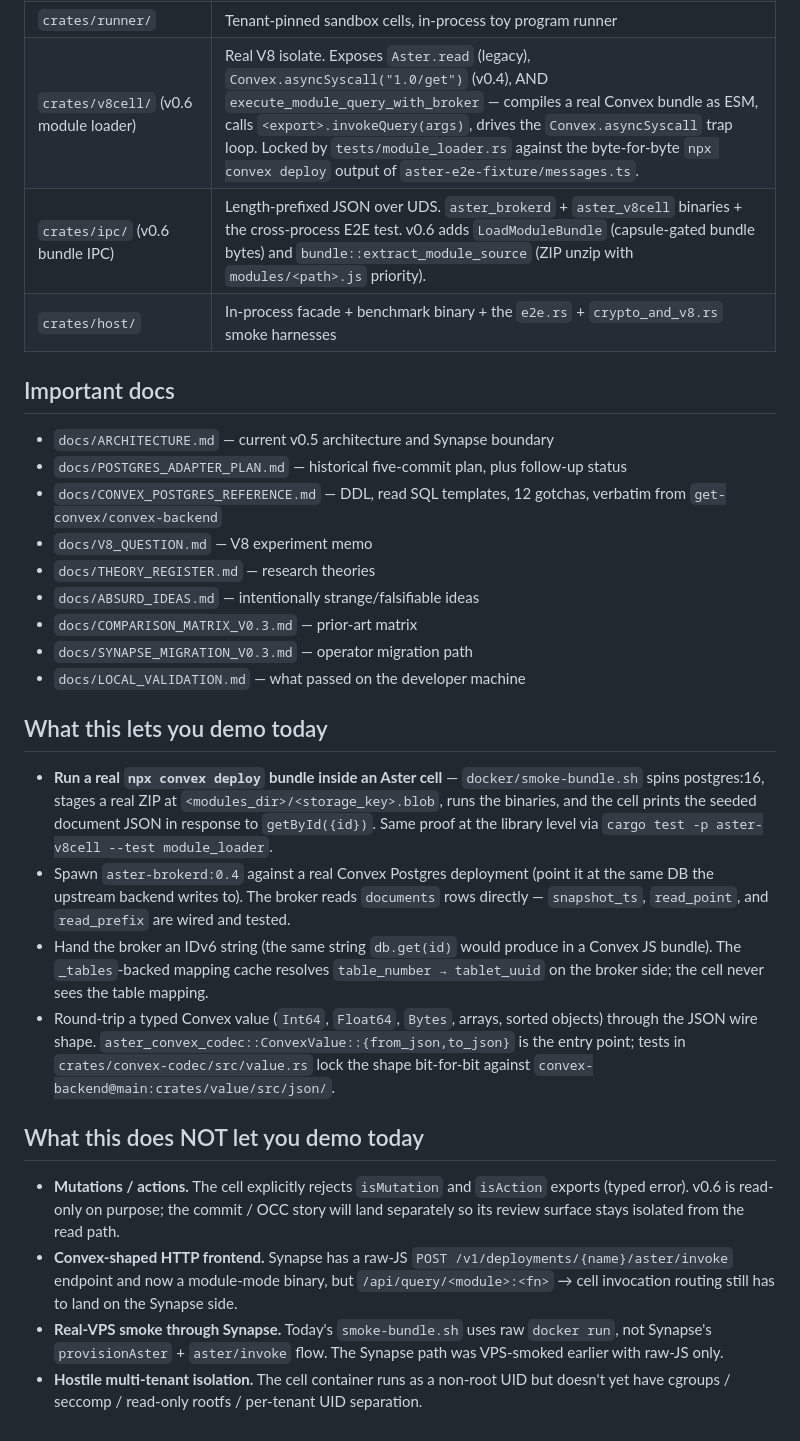
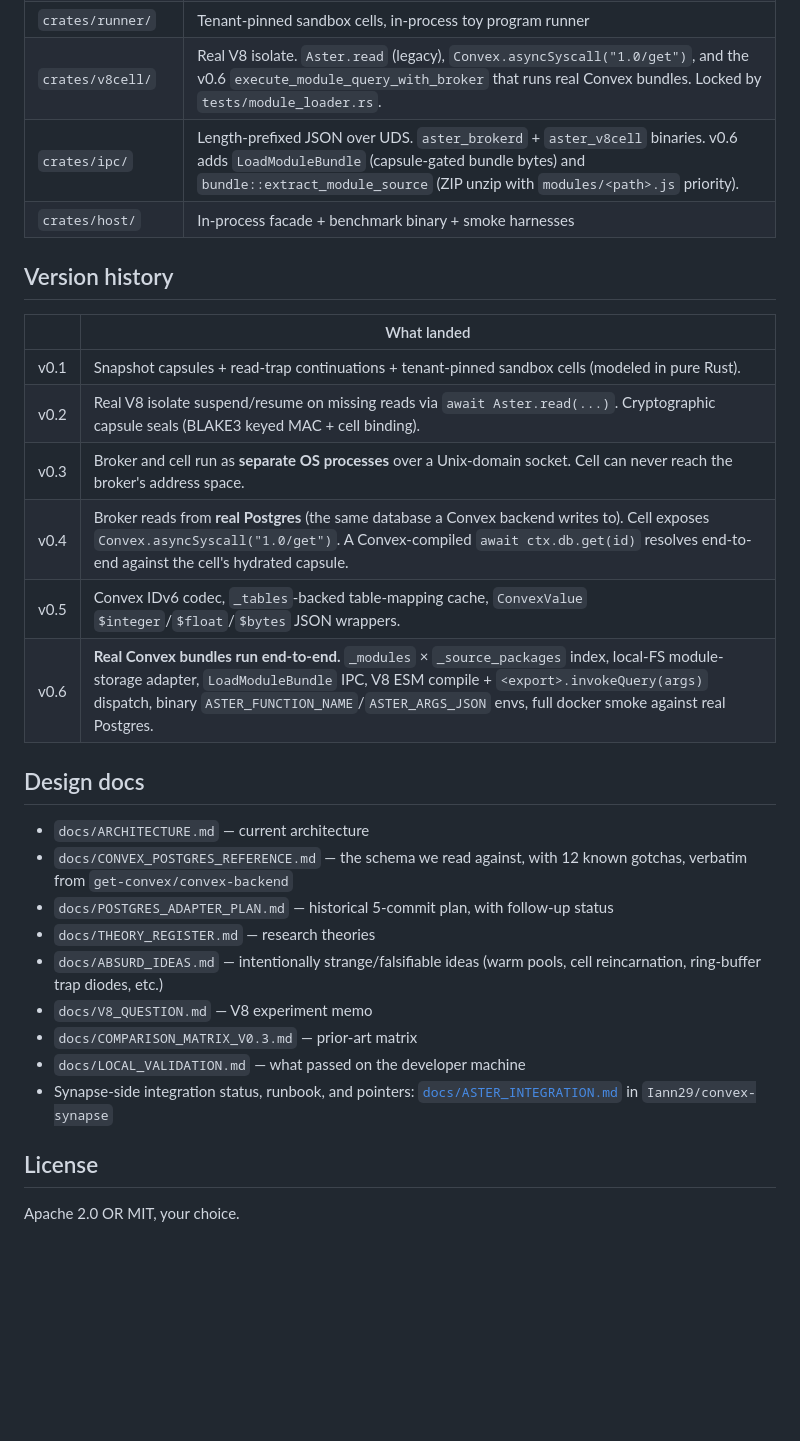
Before and after one commit to Iann29/aster, a Markdown page: README.md, the part around one of its changes. Drawn GitHub-style; blank space fills up the shorter version.

```diff
--- a/README.md
+++ b/README.md
@@ -114,54 +166,31 @@ Expected stdout from the cell when the smoke runs green:
 | `crates/runner/` | Tenant-pinned sandbox cells, in-process toy program runner |
-| `crates/v8cell/` (v0.6 module loader) | Real V8 isolate. Exposes `Aster.read` (legacy), `Convex.asyncSyscall("1.0/get")` (v0.4), AND `execute_module_query_with_broker` — compiles a real Convex bundle as ESM, calls `<export>.invokeQuery(args)`, drives the `Convex.asyncSyscall` trap loop. Locked by `tests/module_loader.rs` against the byte-for-byte `npx convex deploy` output of `aster-e2e-fixture/messages.ts`. |
-| `crates/ipc/` (v0.6 bundle IPC) | Length-prefixed JSON over UDS. `aster_brokerd` + `aster_v8cell` binaries + the cross-process E2E test. v0.6 adds `LoadModuleBundle` (capsule-gated bundle bytes) and `bundle::extract_module_source` (ZIP unzip with `modules/<path>.js` priority). |
-| `crates/host/` | In-process facade + benchmark binary + the `e2e.rs` + `crypto_and_v8.rs` smoke harnesses |
+| `crates/v8cell/` | Real V8 isolate. `Aster.read` (legacy), `Convex.asyncSyscall("1.0/get")`, and the v0.6 `execute_module_query_with_broker` that runs real Convex bundles. Locked by `tests/module_loader.rs`. |
+| `crates/ipc/` | Length-prefixed JSON over UDS. `aster_brokerd` + `aster_v8cell` binaries. v0.6 adds `LoadModuleBundle` (capsule-gated bundle bytes) and `bundle::extract_module_source` (ZIP unzip with `modules/<path>.js` priority). |
+| `crates/host/` | In-process facade + benchmark binary + smoke harnesses |
 
-## Important docs
+## Version history
 
-- `docs/ARCHITECTURE.md` — current v0.5 architecture and Synapse boundary
-- `docs/POSTGRES_ADAPTER_PLAN.md` — historical five-commit plan, plus follow-up status
-- `docs/CONVEX_POSTGRES_REFERENCE.md` — DDL, read SQL templates, 12 gotchas, verbatim from `get-convex/convex-backend`
+| | What landed |
+|---|---|
+| v0.1 | Snapshot capsules + read-trap continuations + tenant-pinned sandbox cells (modeled in pure Rust). |
+| v0.2 | Real V8 isolate suspend/resume on missing reads via `await Aster.read(...)`. Cryptographic capsule seals (BLAKE3 keyed MAC + cell binding). |
+| v0.3 | Broker and cell run as **separate OS processes** over a Unix-domain socket. Cell can never reach the broker's address space. |
+| v0.4 | Broker reads from **real Postgres** (the same database a Convex backend writes to). Cell exposes `Convex.asyncSyscall("1.0/get")`. A Convex-compiled `await ctx.db.get(id)` resolves end-to-end against the cell's hydrated capsule. |
+| v0.5 | Convex IDv6 codec, `_tables`-backed table-mapping cache, `ConvexValue` `$integer`/`$float`/`$bytes` JSON wrappers. |
+| v0.6 | **Real Convex bundles run end-to-end.** `_modules` × `_source_packages` index, local-FS module-storage adapter, `LoadModuleBundle` IPC, V8 ESM compile + `<export>.invokeQuery(args)` dispatch, binary `ASTER_FUNCTION_NAME`/`ASTER_ARGS_JSON` envs, full docker smoke against real Postgres. |
+
+## Design docs
+
+- `docs/ARCHITECTURE.md` — current architecture
+- `docs/CONVEX_POSTGRES_REFERENCE.md` — the schema we read against, with 12 known gotchas, verbatim from `get-convex/convex-backend`
+- `docs/POSTGRES_ADAPTER_PLAN.md` — historical 5-commit plan, with follow-up status
+- `docs/THEORY_REGISTER.md` — research theories
+- `docs/ABSURD_IDEAS.md` — intentionally strange/falsifiable ideas (warm pools, cell reincarnation, ring-buffer trap diodes, etc.)
 - `docs/V8_QUESTION.md` — V8 experiment memo
-- `docs/THEORY_REGISTER.md` — research theories
-- `docs/ABSURD_IDEAS.md` — intentionally strange/falsifiable ideas
 - `docs/COMPARISON_MATRIX_V0.3.md` — prior-art matrix
-- `docs/SYNAPSE_MIGRATION_V0.3.md` — operator migration path
 - `docs/LOCAL_VALIDATION.md` — what passed on the developer machine
+- Synapse-side integration status, runbook, and pointers: [`docs/ASTER_INTEGRATION.md`](https://github.com/Iann29/convex-synapse/blob/main/docs/ASTER_INTEGRATION.md) in `Iann29/convex-synapse`
 
-## What this lets you demo today
+## License
 
-- **Run a real `npx convex deploy` bundle inside an Aster cell** —
-  `docker/smoke-bundle.sh` spins postgres:16, stages a real ZIP at
-  `<modules_dir>/<storage_key>.blob`, runs the binaries, and the cell
-  prints the seeded document JSON in response to `getById({id})`.
-  Same proof at the library level via `cargo test -p aster-v8cell --test module_loader`.
-- Spawn `aster-brokerd:0.4` against a real Convex Postgres deployment
-  (point it at the same DB the upstream backend writes to). The broker
-  reads `documents` rows directly — `snapshot_ts`, `read_point`, and
-  `read_prefix` are wired and tested.
-- Hand the broker an IDv6 string (the same string `db.get(id)` would
-  produce in a Convex JS bundle). The `_tables`-backed mapping cache
-  resolves `table_number → tablet_uuid` on the broker side; the cell
-  never sees the table mapping.
-- Round-trip a typed Convex value (`Int64`, `Float64`, `Bytes`,
-  arrays, sorted objects) through the JSON wire shape.
-  `aster_convex_codec::ConvexValue::{from_json,to_json}` is the entry
-  point; tests in `crates/convex-codec/src/value.rs` lock the shape
-  bit-for-bit against `convex-backend@main:crates/value/src/json/`.
-
-## What this does NOT let you demo today
-
-- **Mutations / actions.** The cell explicitly rejects `isMutation` and
-  `isAction` exports (typed error). v0.6 is read-only on purpose; the
-  commit / OCC story will land separately so its review surface stays
-  isolated from the read path.
-- **Convex-shaped HTTP frontend.** Synapse has a raw-JS
-  `POST /v1/deployments/{name}/aster/invoke` endpoint and now a
-  module-mode binary, but `/api/query/<module>:<fn>` → cell invocation
-  routing still has to land on the Synapse side.
-- **Real-VPS smoke through Synapse.** Today's `smoke-bundle.sh` uses
-  raw `docker run`, not Synapse's `provisionAster` + `aster/invoke`
-  flow. The Synapse path was VPS-smoked earlier with raw-JS only.
-- **Hostile multi-tenant isolation.** The cell container runs as a
-  non-root UID but doesn't yet have cgroups / seccomp / read-only
-  rootfs / per-tenant UID separation.
+Apache 2.0 OR MIT, your choice.
```
Also changed, not shown: other parts of README.md (+134 -82 lines).
